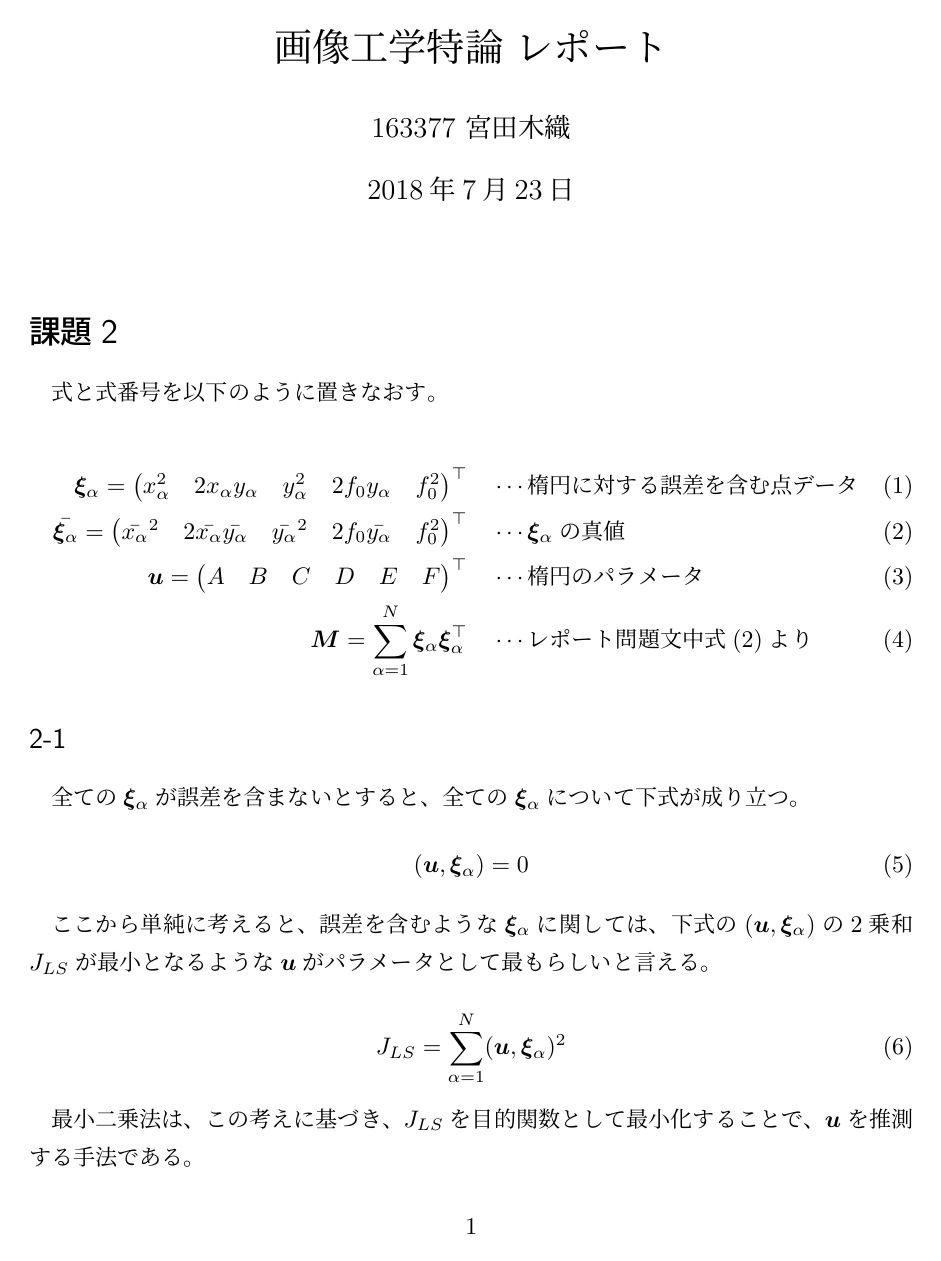
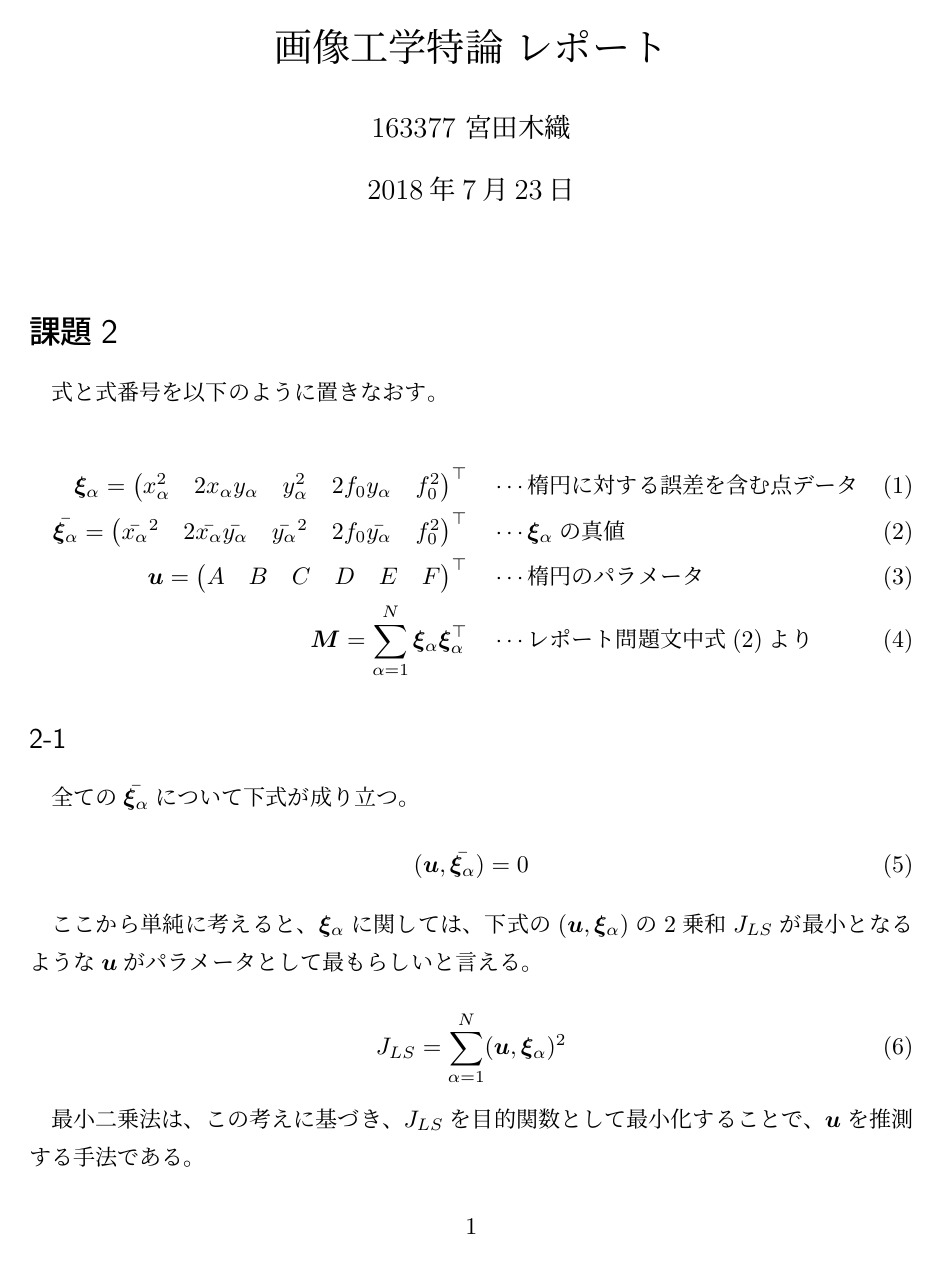
Before and after one commit to NumataTeruaki/AIP_report, a LaTeX document (AIP_report.tex): page 1 of 2. Compiled offline with pLaTeX and dvipdfmx.

Commit message:
式の置き換えに合わせて書き換え

```diff
--- a/AIP_report.tex
+++ b/AIP_report.tex
@@ -30,13 +30,13 @@
 
   \subsection*{2-1}
 
-  全ての$\xia$が誤差を含まないとすると、全ての$\xia$について下式が成り立つ。
+  全ての$\bar{\xia}$について下式が成り立つ。
 
   \begin{equation}
-    (\bm{u}, \xia) = 0
+    (\bm{u}, \bar{\xia}) = 0
   \end{equation}
 
-  ここから単純に考えると、誤差を含むような$\xia$に関しては、下式の$(\bm{u}, \xia)$の2乗和$J_{LS}$が最小となるような$\bm{u}$がパラメータとして最もらしいと言える。
+  ここから単純に考えると、$\xia$に関しては、下式の$(\bm{u}, \xia)$の2乗和$J_{LS}$が最小となるような$\bm{u}$がパラメータとして最もらしいと言える。
 
   \begin{equation}
     J_{LS} = \sum_{\alpha = 1}^N (\bm{u}, \xia)^2
```
